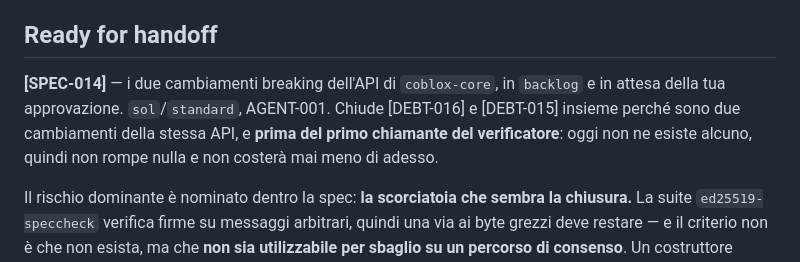
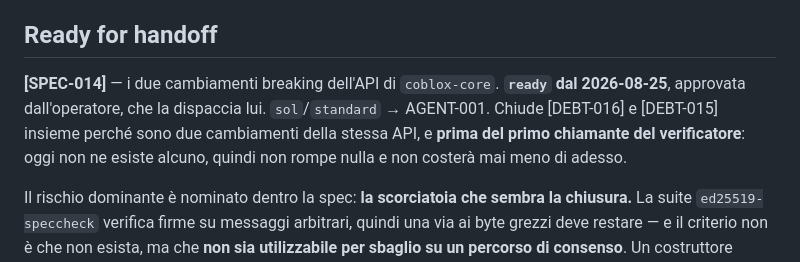
Before and after one commit to fathorMB/CobloxNetwork, a Markdown page: .lmbrain/STATUS.md, the part around the change. Drawn GitHub-style.

Commit message:
SPEC-014 approvata e portata a ready; l'operatore dispaccia
Co-Authored-By: Claude Opus 5 <noreply@anthropic.com>

```diff
--- a/.lmbrain/STATUS.md
+++ b/.lmbrain/STATUS.md
@@ -53,7 +53,7 @@ Il criterio che ha ordinato tutto il lavoro finora, e che vale ancora per l'ulti
 
 ## Ready for handoff
 
-**[SPEC-014]** — i due cambiamenti breaking dell'API di `coblox-core`, in `backlog` e in attesa della tua approvazione. `sol`/`standard`, AGENT-001. Chiude [DEBT-016] e [DEBT-015] insieme perché sono due cambiamenti della stessa API, e **prima del primo chiamante del verificatore**: oggi non ne esiste alcuno, quindi non rompe nulla e non costerà mai meno di adesso.
+**[SPEC-014]** — i due cambiamenti breaking dell'API di `coblox-core`. **`ready` dal 2026-08-25**, approvata dall'operatore, che la dispaccia lui. `sol`/`standard` → AGENT-001. Chiude [DEBT-016] e [DEBT-015] insieme perché sono due cambiamenti della stessa API, e **prima del primo chiamante del verificatore**: oggi non ne esiste alcuno, quindi non rompe nulla e non costerà mai meno di adesso.
 
 Il rischio dominante è nominato dentro la spec: **la scorciatoia che sembra la chiusura.** La suite `ed25519-speccheck` verifica firme su messaggi arbitrari, quindi una via ai byte grezzi deve restare — e il criterio non è che non esista, ma che **non sia utilizzabile per sbaglio su un percorso di consenso**. Un costruttore generico e senza nome soddisfa ogni criterio meccanico e non chiude niente.
 
```
Also changed, not shown: 2 other files.
